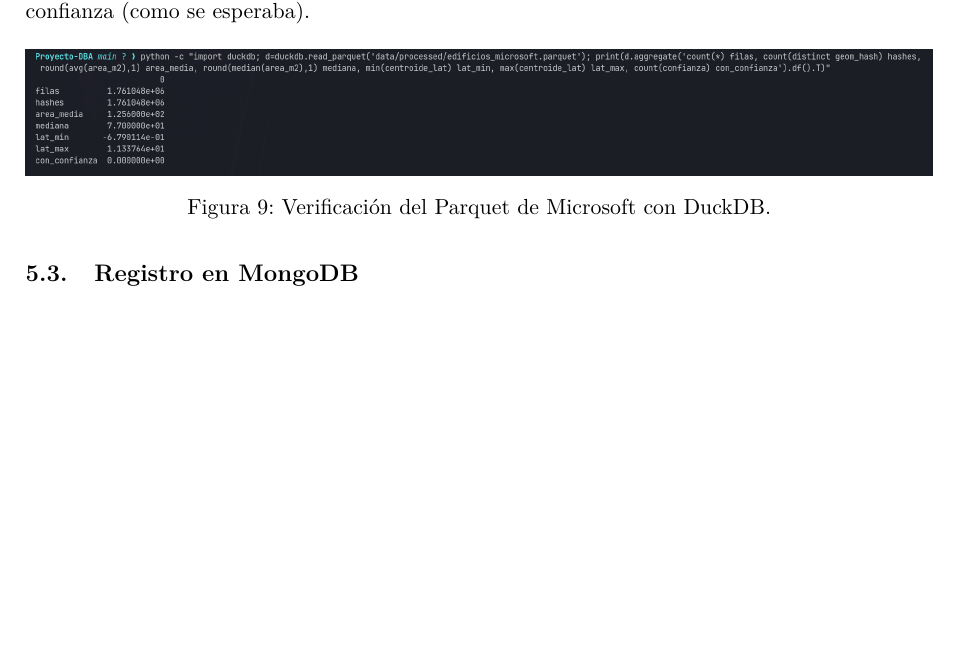
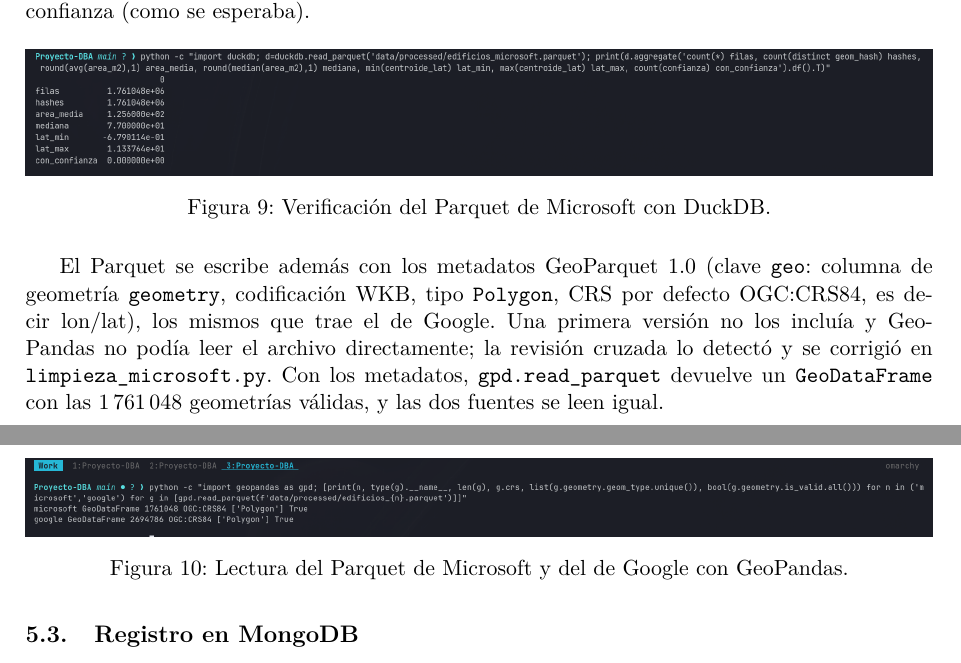
Before and after one commit to SamuOsorio/Proyecto-DBA, a LaTeX document (Entrega 3/Entrega 3.tex): part of page 8 of 14 before the commit and two parts of pages 8 and 9 of 14 after it, the two joined at a grey line, cut so that both start at the same text, the shorter picture padded with empty space. Compiled offline with pdfLaTeX.

Commit message:
Fix: Agrega metadatos GeoParquet al Parquet de Microsoft
Co-Authored-By: Mcbeltranc <204253696+Mcbeltranc@users.noreply.github.com>

```diff
--- a/Entrega 3/Entrega 3.tex
+++ b/Entrega 3/Entrega 3.tex
@@ -498,6 +498,24 @@ confianza (como se esperaba).
   \label{fig:ms-parquet}
 \end{figure}
 
+El Parquet se escribe además con los metadatos GeoParquet 1.0 (clave
+\campo{geo}: columna de geometría \campo{geometry}, codificación WKB, tipo
+\campo{Polygon}, CRS por defecto OGC:CRS84, es decir lon/lat), los mismos que
+trae el de Google. Una primera versión no los incluía y GeoPandas no podía leer
+el archivo directamente; la revisión cruzada lo detectó y se corrigió en
+\campo{limpieza\_microsoft.py}. Con los metadatos, \campo{gpd.read\_parquet}
+devuelve un \campo{GeoDataFrame} con las 1\,761\,048 geometrías válidas, y las
+dos fuentes se leen igual.
+
+\begin{figure}[H]
+  \centering
+  \IfFileExists{img/cap_ms_geoparquet.png}%
+    {\includegraphics[width=\textwidth,height=0.25\textheight,keepaspectratio]{img/cap_ms_geoparquet.png}}%
+    {\pendiente{captura \texttt{cap\_ms\_geoparquet.png}}}
+  \caption{Lectura del Parquet de Microsoft y del de Google con GeoPandas.}
+  \label{fig:ms-geoparquet}
+\end{figure}
+
 \subsection{Registro en MongoDB}
 \label{sec:ms-registro}
 
```
Also changed, not shown: Entrega 3/img/cap_ms_geoparquet.png (added), 2 other files.
